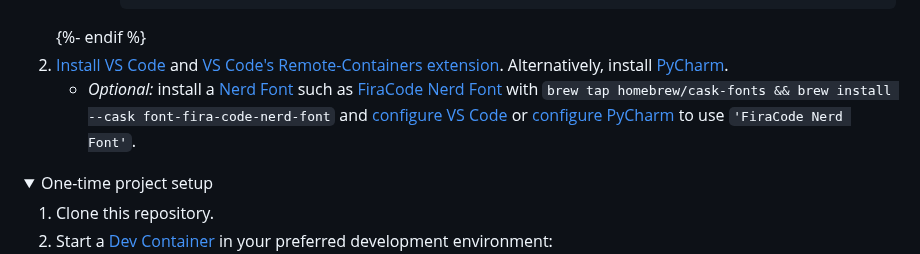
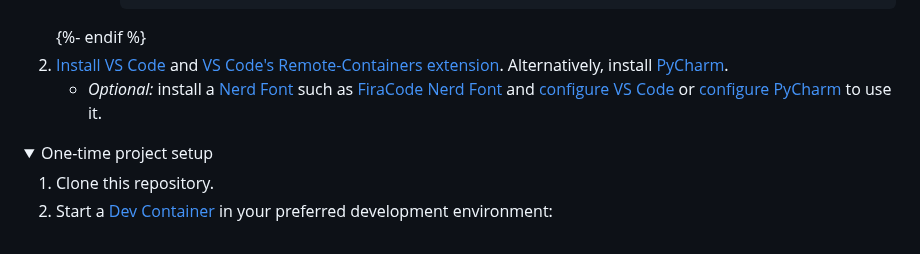
Before and after one commit to superlinear-ai/poetry-cookiecutter, a Markdown page: {{ cookiecutter.__package_name_kebab_case }}/README.md, the part around the change. Drawn GitHub-style; folded sections open.

Commit message:
docs: make setup OS independent (#158)

````diff
--- a/{{ cookiecutter.__package_name_kebab_case }}/README.md
+++ b/{{ cookiecutter.__package_name_kebab_case }}/README.md
@@ -88,7 +88,7 @@ To serve this app, run `docker compose up app` and open [localhost:8000](http://
             ```
     {%- endif %}
 1. [Install VS Code](https://code.visualstudio.com/) and [VS Code's Remote-Containers extension](https://marketplace.visualstudio.com/items?itemName=ms-vscode-remote.remote-containers). Alternatively, install [PyCharm](https://www.jetbrains.com/pycharm/download/).
-    - _Optional:_ install a [Nerd Font](https://www.nerdfonts.com/font-downloads) such as [FiraCode Nerd Font](https://github.com/ryanoasis/nerd-fonts/tree/master/patched-fonts/FiraCode) with `brew tap homebrew/cask-fonts && brew install --cask font-fira-code-nerd-font` and [configure VS Code](https://github.com/tonsky/FiraCode/wiki/VS-Code-Instructions) or [configure PyCharm](https://github.com/tonsky/FiraCode/wiki/Intellij-products-instructions) to use `'FiraCode Nerd Font'`.
+    - _Optional:_ install a [Nerd Font](https://www.nerdfonts.com/font-downloads) such as [FiraCode Nerd Font](https://github.com/ryanoasis/nerd-fonts/tree/master/patched-fonts/FiraCode) and [configure VS Code](https://github.com/tonsky/FiraCode/wiki/VS-Code-Instructions) or [configure PyCharm](https://github.com/tonsky/FiraCode/wiki/Intellij-products-instructions) to use it.
 
 </details>
 
````
